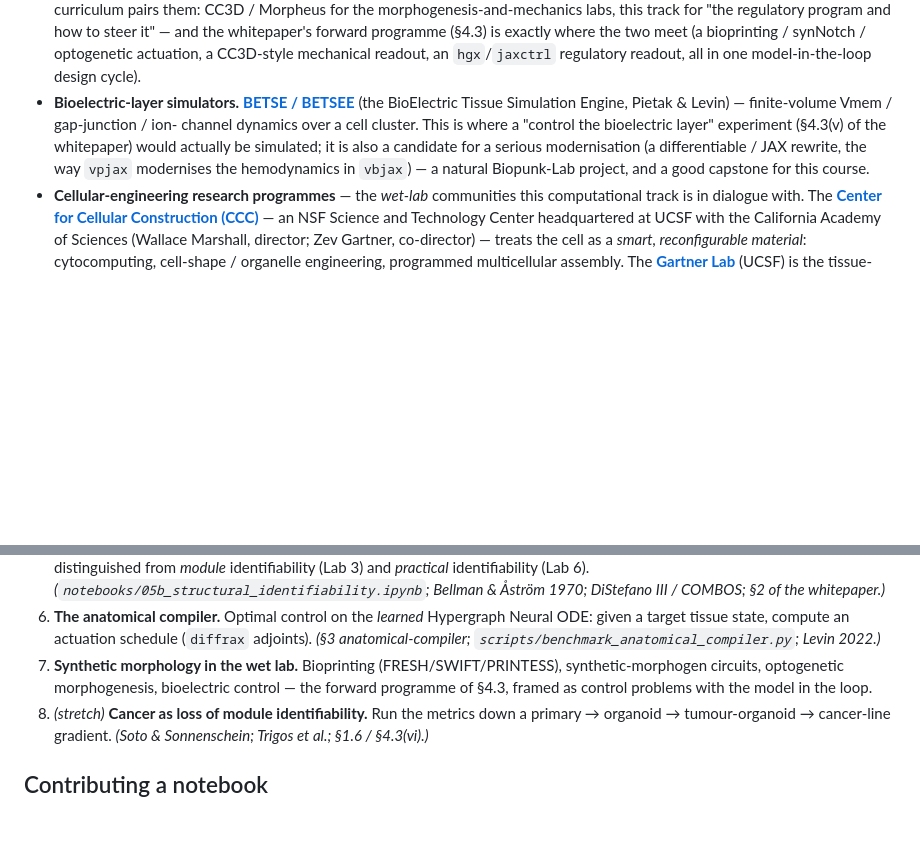
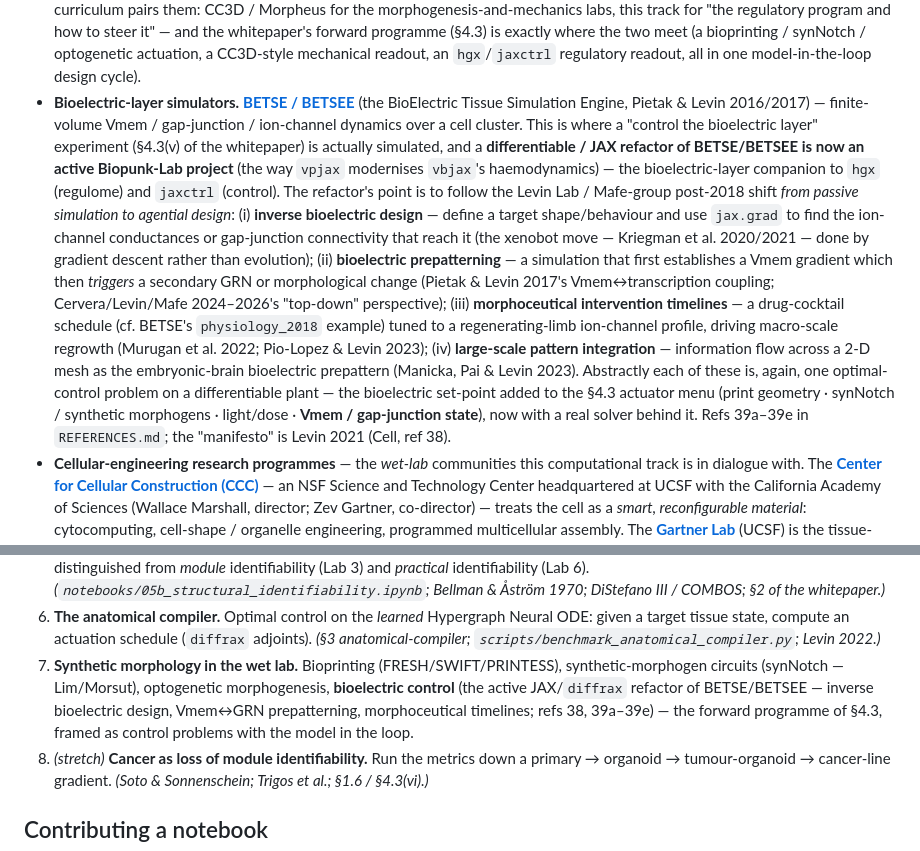
Before and after one commit to m9h/anatomical-compiler, a Markdown page: notebooks/README.md, 2 parts joined by grey strips. Rendered like a GitHub page; blank space fills up the shorter version.

Commit message:
refs/ecosystem: BETSE/BETSEE JAX refactor + post-2018 Levin Lab / Mafe-group bioelectric work
A differentiable JAX/diffrax refactor of BETSE/BETSEE (the BioElectric Tissue Simulation
Engine, Pietak & Levin 2016/2017) is now an active sister project — the bioelectric-layer
companion to hgx (regulome) and jaxctrl (control). Folds in the Levin Lab / Mafe-group
(U. Valencia) post-2018 shift from passive simulation to agential design / top-down
anatomical control, and the bridge examples it targets:
  - inverse bioelectric design (jax.grad to a target shape — the xenobot move by gradient
    descent rather than evolution; Kriegman 2020/2021)
  - bioelectric prepattern → triggers a secondary GRN (Pietak & Levin 2017 Vmem↔transcription;
    Cervera/Levin/Mafe 2024-2026 top-down perspectives)
  - morphoceutical intervention timelines (drug-cocktail schedule → limb regrowth; Murugan
    2022 Sci Adv; Pio-Lopez & Levin 2023 "Morphoceuticals")
  - large-scale pattern integration / embryonic-brain bioelectric prepattern (Manicka, Pai &
    Levin 2023 iScience)
Each is one optimal-control problem on a differentiable plant — the bioelectric set-point
added to the §4.3 actuator menu (print geometry · synNotch / synthetic morphogens · light/dose
· Vmem / gap-junction state), now with a real solver. Manifesto: Levin 2021 (Cell, already
ref 38). Adds REFERENCES.md 39a-39e (the two Pietak-Levin BETSE papers, Murugan 2022,
Pio-Lopez & Levin 2023, + a post-2018-directions note); upgrades the notebooks/README
"Bioelectric-layer simulators" bullet and planned-sequence item 7; adds a ROADMAP Phase-5
bullet (the natural Lab-7 companion).

Co-Authored-By: Claude Opus 4.7 (1M context) <noreply@anthropic.com>

```diff
--- a/notebooks/README.md
+++ b/notebooks/README.md
@@ -212,11 +212,26 @@ know the rest of it.
   (a bioprinting / synNotch / optogenetic actuation, a CC3D-style mechanical readout, an
   `hgx`/`jaxctrl` regulatory readout, all in one model-in-the-loop design cycle).
 - **Bioelectric-layer simulators.** [**BETSE / BETSEE**](https://gitlab.com/betse/betse) (the
-  BioElectric Tissue Simulation Engine, Pietak & Levin) — finite-volume Vmem / gap-junction / ion-
-  channel dynamics over a cell cluster. This is where a "control the bioelectric layer" experiment
-  (§4.3(v) of the whitepaper) would actually be simulated; it is also a candidate for a serious
-  modernisation (a differentiable / JAX rewrite, the way `vpjax` modernises the hemodynamics in
-  `vbjax`) — a natural Biopunk-Lab project, and a good capstone for this course.
+  BioElectric Tissue Simulation Engine, Pietak & Levin 2016/2017) — finite-volume Vmem / gap-junction
+  / ion-channel dynamics over a cell cluster. This is where a "control the bioelectric layer"
+  experiment (§4.3(v) of the whitepaper) is actually simulated, and a **differentiable / JAX refactor
+  of BETSE/BETSEE is now an active Biopunk-Lab project** (the way `vpjax` modernises `vbjax`'s
+  haemodynamics) — the bioelectric-layer companion to `hgx` (regulome) and `jaxctrl` (control). The
+  refactor's point is to follow the Levin Lab / Mafe-group post-2018 shift *from passive simulation
+  to agential design*: (i) **inverse bioelectric design** — define a target shape/behaviour and use
+  `jax.grad` to find the ion-channel conductances or gap-junction connectivity that reach it (the
+  xenobot move — Kriegman et al. 2020/2021 — done by gradient descent rather than evolution); (ii)
+  **bioelectric prepatterning** — a simulation that first establishes a Vmem gradient which then
+  *triggers* a secondary GRN or morphological change (Pietak & Levin 2017's Vmem↔transcription
+  coupling; Cervera/Levin/Mafe 2024–2026's "top-down" perspective); (iii) **morphoceutical
+  intervention timelines** — a drug-cocktail schedule (cf. BETSE's `physiology_2018` example) tuned
+  to a regenerating-limb ion-channel profile, driving macro-scale regrowth (Murugan et al. 2022;
+  Pio-Lopez & Levin 2023); (iv) **large-scale pattern integration** — information flow across a 2-D
+  mesh as the embryonic-brain bioelectric prepattern (Manicka, Pai & Levin 2023). Abstractly each of
+  these is, again, one optimal-control problem on a differentiable plant — the bioelectric set-point
+  added to the §4.3 actuator menu (print geometry · synNotch / synthetic morphogens · light/dose ·
+  **Vmem / gap-junction state**), now with a real solver behind it. Refs 39a–39e in `REFERENCES.md`;
+  the "manifesto" is Levin 2021 (Cell, ref 38).
 - **Cellular-engineering research programmes** — the *wet-lab* communities this computational track
   is in dialogue with. The [**Center for Cellular Construction (CCC)**](https://centerforcellularconstruction.org)
   — an NSF Science and Technology Center headquartered at UCSF with the California Academy of Sciences
@@ -303,8 +318,10 @@ know the rest of it.
    target tissue state, compute an actuation schedule (`diffrax` adjoints). *(§3 anatomical-compiler;
    `scripts/benchmark_anatomical_compiler.py`; Levin 2022.)*
 7. **Synthetic morphology in the wet lab.** Bioprinting (FRESH/SWIFT/PRINTESS), synthetic-morphogen
-   circuits, optogenetic morphogenesis, bioelectric control — the forward programme of §4.3, framed
-   as control problems with the model in the loop.
+   circuits (synNotch — Lim/Morsut), optogenetic morphogenesis, **bioelectric control** (the active
+   JAX/`diffrax` refactor of BETSE/BETSEE — inverse bioelectric design, Vmem↔GRN prepatterning,
+   morphoceutical timelines; refs 38, 39a–39e) — the forward programme of §4.3, framed as
+   control problems with the model in the loop.
 8. *(stretch)* **Cancer as loss of module identifiability.** Run the metrics down a
    primary → organoid → tumour-organoid → cancer-line gradient. *(Soto & Sonnenschein; Trigos et al.;
    §1.6 / §4.3(vi).)*
```
Also changed, not shown: REFERENCES.md (+6 -1 lines), ROADMAP.md (+1 -0 lines).
